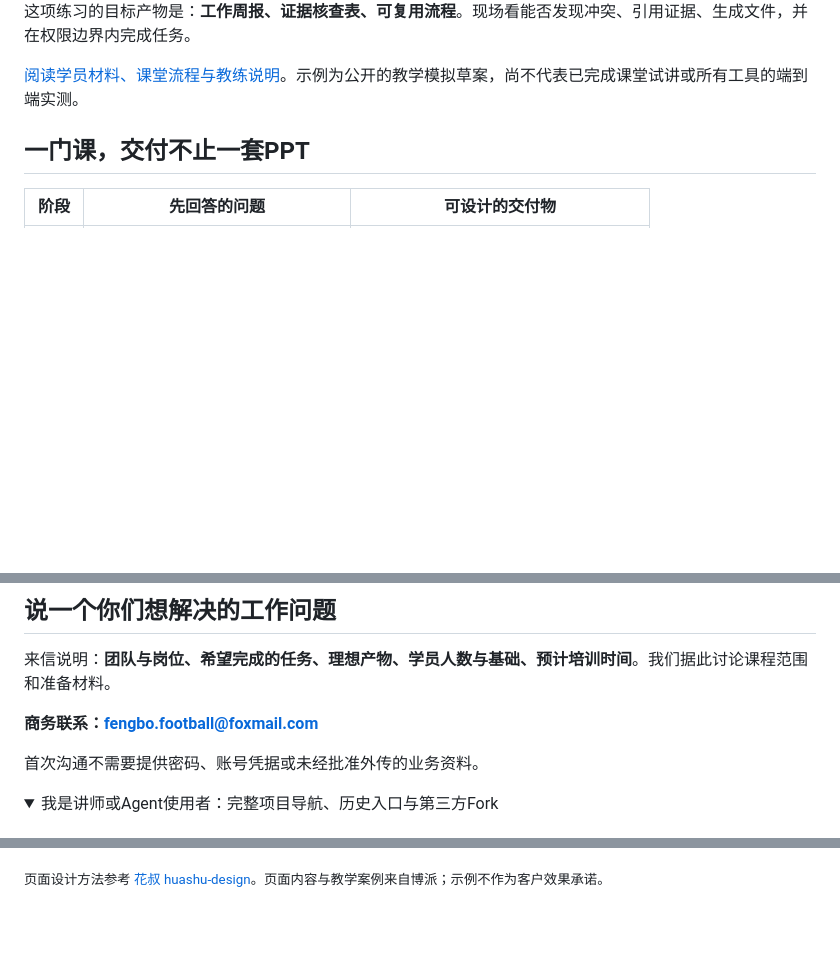
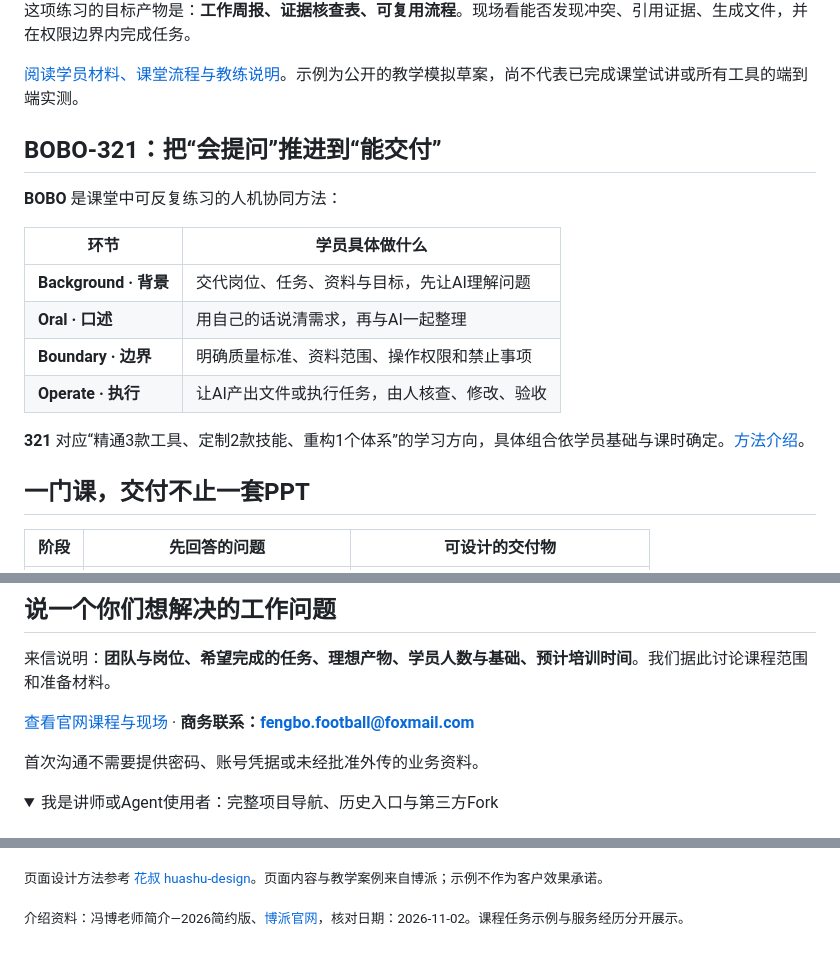
Before and after one commit to Captainf5/Captainf5, a Markdown page: README.md, 3 parts joined by grey strips. GitHub-like rendering; folded sections open; blank space fills up the shorter version.

Commit message:
docs: enrich trainer background and course selection from supplied bio and official site

```diff
--- a/README.md
+++ b/README.md
@@ -21,6 +58,19 @@
 这项练习的目标产物是：**工作周报、证据核查表、可复用流程**。现场看能否发现冲突、引用证据、生成文件，并在权限边界内完成任务。
 
 [阅读学员材料、课堂流程与教练说明](https://github.com/Captainf5/boai-course/blob/main/examples/weekly-report-pcr.md)。示例为公开的教学模拟草案，尚不代表已完成课堂试讲或所有工具的端到端实测。
+
+## BOBO-321：把“会提问”推进到“能交付”
+
+**BOBO** 是课堂中可反复练习的人机协同方法：
+
+| 环节 | 学员具体做什么 |
+|---|---|
+| **Background · 背景** | 交代岗位、任务、资料与目标，先让AI理解问题 |
+| **Oral · 口述** | 用自己的话说清需求，再与AI一起整理 |
+| **Boundary · 边界** | 明确质量标准、资料范围、操作权限和禁止事项 |
+| **Operate · 执行** | 让AI产出文件或执行任务，由人核查、修改、验收 |
+
+**321** 对应“精通3款工具、定制2款技能、重构1个体系”的学习方向，具体组合依学员基础与课时确定。[方法介绍](https://www.bopai.online/)。
 
 ## 一门课，交付不止一套PPT
 
@@ -51,7 +101,7 @@
 
 来信说明：**团队与岗位、希望完成的任务、理想产物、学员人数与基础、预计培训时间**。我们据此讨论课程范围和准备材料。
 
-**商务联系：[fengbo.football@foxmail.com](mailto:fengbo.football@foxmail.com)**
+[查看官网课程与现场](https://www.bopai.online/) · **商务联系：[fengbo.football@foxmail.com](mailto:fengbo.football@foxmail.com)**
 
 首次沟通不需要提供密码、账号凭据或未经批准外传的业务资料。
 
@@ -104,3 +154,5 @@
 </details>
 
 <sub>页面设计方法参考 [花叔 huashu-design](https://github.com/alchaincyf/huashu-design)。页面内容与教学案例来自博派；示例不作为客户效果承诺。</sub>
+
+<sub>介绍资料：冯博老师简介—2026简约版、[博派官网](https://www.bopai.online/)，核对日期：2026-11-02。课程任务示例与服务经历分开展示。</sub>
```
Also changed, not shown: other parts of README.md (+38 -1 lines), assets/readme/fengbo-coach.jpg (added).
